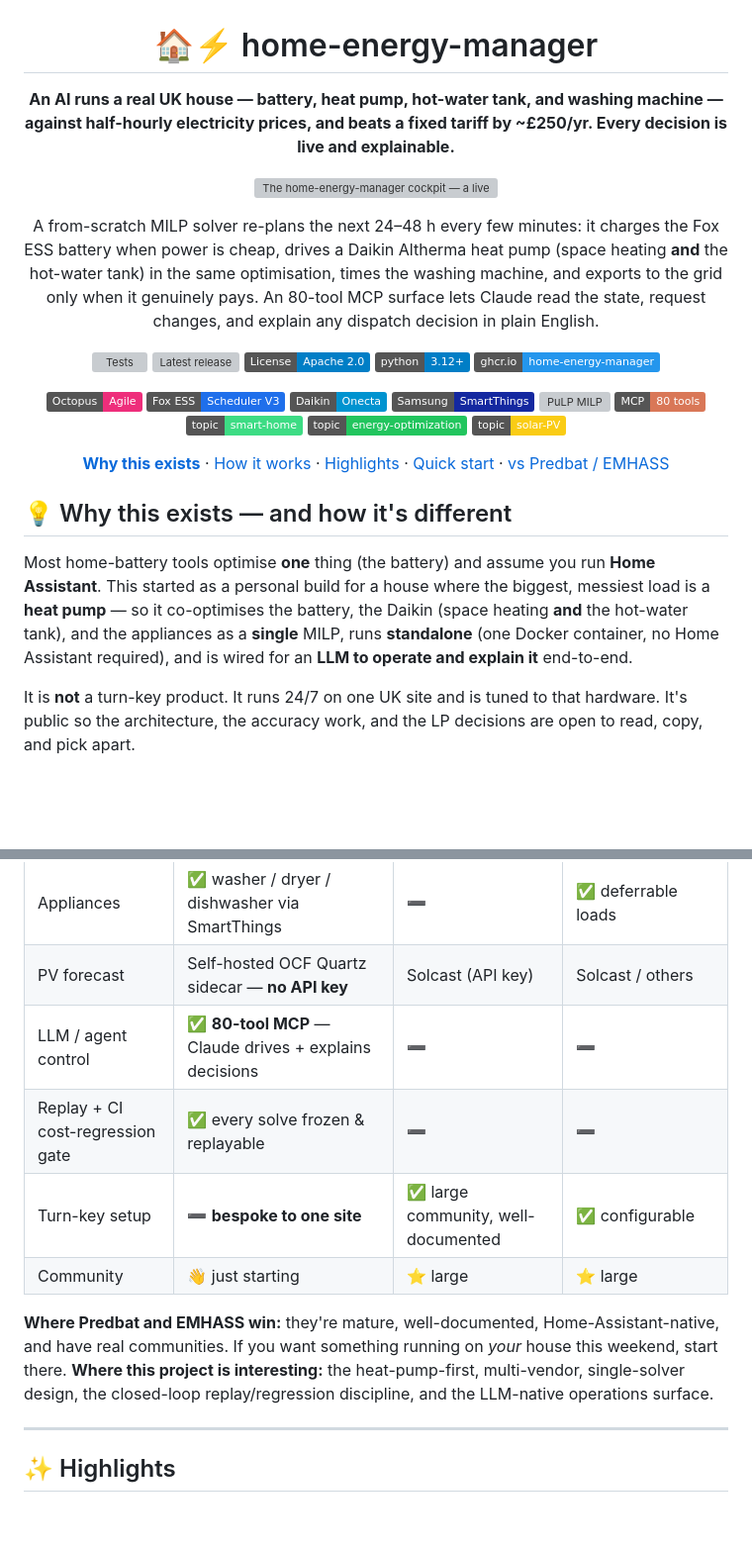
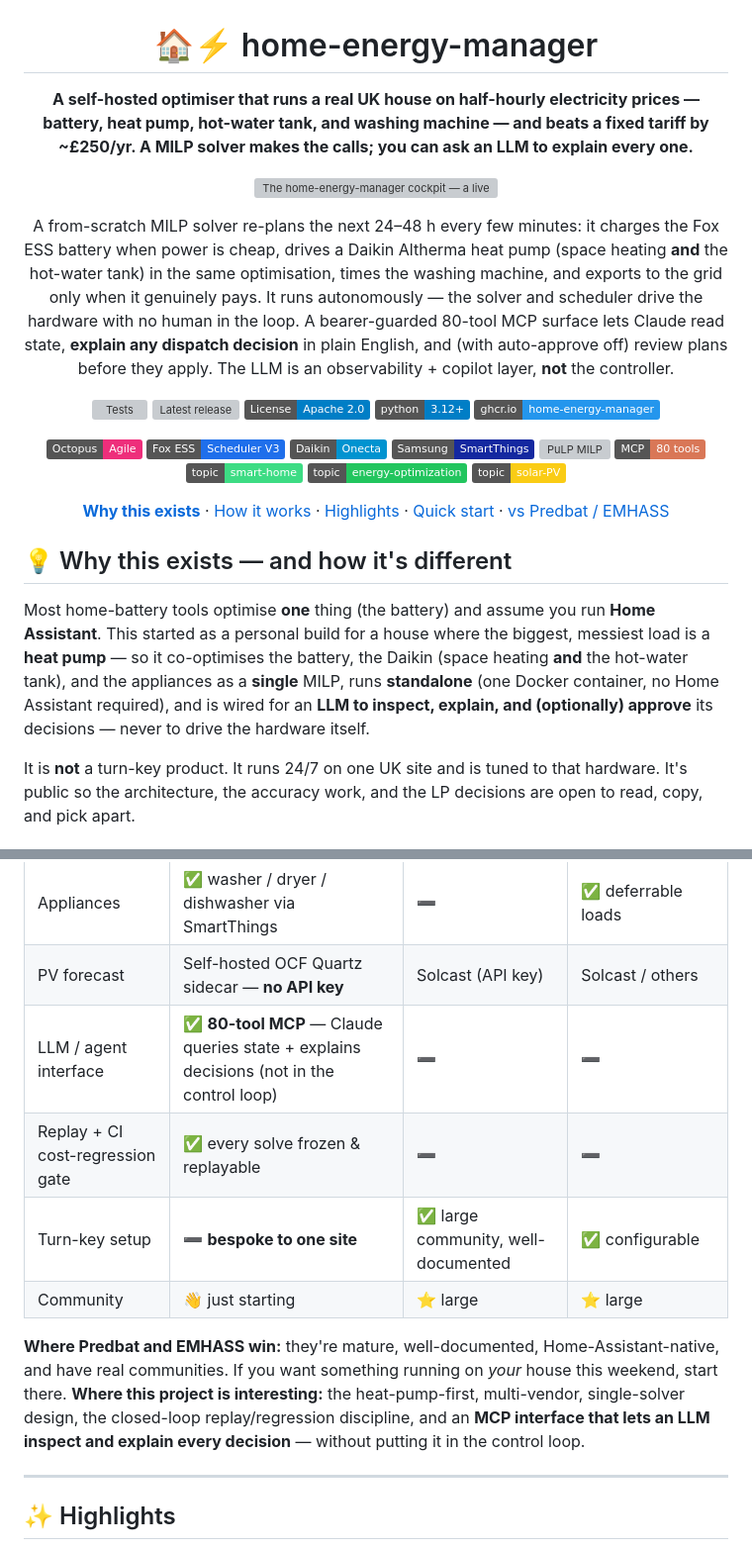
Before and after one commit to albinati/home-energy-manager, a Markdown page: README.md, 2 parts joined by grey strips. Shown at 99% size. Rendered like a GitHub page; badges without logos; blank space fills up the shorter version; grey boxes are pictures that could not be loaded.

Commit message:
docs(readme): stop claiming an LLM operates the house (honest framing) (#667)
The house is operated by the MILP solver + deterministic scheduler — the LLM
is not in the control loop. It was built WITH an LLM and exposes an MCP surface
so an LLM can query state and explain decisions (and, with auto-approve off,
review plans), but "an AI runs my house" was an overclaim that would rightly
get torn apart on launch.

- Hook: "An AI runs a real UK house" → "A self-hosted optimiser … A MILP solver
  makes the calls; you can ask an LLM to explain every one."
- Intro: solver/scheduler drive the hardware with no human in the loop; the LLM
  is an observability + copilot layer, not the controller.
- "wired for an LLM to operate and explain it" → "to inspect, explain, and
  (optionally) approve — never to drive the hardware itself".
- Comparison table: "LLM / agent control — Claude drives + explains" →
  "LLM / agent interface — Claude queries state + explains (not in the control loop)".
- Closing: "LLM-native operations surface" → "MCP interface that lets an LLM
  inspect and explain every decision — without putting it in the control loop".

No functional change; the solver/scheduler "drives" language (lines 9, 72) is
accurate and kept.


Claude-Session: https://claude.ai/code/session_01TYMeALXQGrSrQJoKqefqzq

Co-authored-by: Luis Albinati <albinati@users.noreply.github.com>
Co-authored-by: Claude Opus 4.8 <noreply@anthropic.com>

```diff
--- a/README.md
+++ b/README.md
@@ -2,11 +2,11 @@
 
 # 🏠⚡ home-energy-manager
 
-**An AI runs a real UK house — battery, heat pump, hot-water tank, and washing machine — against half-hourly electricity prices, and beats a fixed tariff by ~£250/yr. Every decision is live and explainable.**
+**A self-hosted optimiser that runs a real UK house on half-hourly electricity prices — battery, heat pump, hot-water tank, and washing machine — and beats a fixed tariff by ~£250/yr. A MILP solver makes the calls; you can ask an LLM to explain every one.**
 
 ![The home-energy-manager cockpit — a live, self-driving home-energy dashboard](docs/media/cockpit.gif)
 
-A from-scratch MILP solver re-plans the next 24–48 h every few minutes: it charges the Fox ESS battery when power is cheap, drives a Daikin Altherma heat pump (space heating **and** the hot-water tank) in the same optimisation, times the washing machine, and exports to the grid only when it genuinely pays. An 80-tool MCP surface lets Claude read the state, request changes, and explain any dispatch decision in plain English.
+A from-scratch MILP solver re-plans the next 24–48 h every few minutes: it charges the Fox ESS battery when power is cheap, drives a Daikin Altherma heat pump (space heating **and** the hot-water tank) in the same optimisation, times the washing machine, and exports to the grid only when it genuinely pays. It runs autonomously — the solver and scheduler drive the hardware with no human in the loop. A bearer-guarded 80-tool MCP surface lets Claude read state, **explain any dispatch decision** in plain English, and (with auto-approve off) review plans before they apply. The LLM is an observability + copilot layer, **not** the controller.
 
 [![Tests](https://github.com/albinati/home-energy-manager/actions/workflows/tests.yml/badge.svg)](https://github.com/albinati/home-energy-manager/actions/workflows/tests.yml)
 [![Latest release](https://img.shields.io/github/v/release/albinati/home-energy-manager)](https://github.com/albinati/home-energy-manager/releases)
@@ -30,7 +30,7 @@ A from-scratch MILP solver re-plans the next 24–48 h every few minutes: it cha
 
 ## 💡 Why this exists — and how it's different
 
-Most home-battery tools optimise **one** thing (the battery) and assume you run **Home Assistant**. This started as a personal build for a house where the biggest, messiest load is a **heat pump** — so it co-optimises the battery, the Daikin (space heating **and** the hot-water tank), and the appliances as a **single** MILP, runs **standalone** (one Docker container, no Home Assistant required), and is wired for an **LLM to operate and explain it** end-to-end.
+Most home-battery tools optimise **one** thing (the battery) and assume you run **Home Assistant**. This started as a personal build for a house where the biggest, messiest load is a **heat pump** — so it co-optimises the battery, the Daikin (space heating **and** the hot-water tank), and the appliances as a **single** MILP, runs **standalone** (one Docker container, no Home Assistant required), and is wired for an **LLM to inspect, explain, and (optionally) approve** its decisions — never to drive the hardware itself.
 
 It is **not** a turn-key product. It runs 24/7 on one UK site and is tuned to that hardware. It's public so the architecture, the accuracy work, and the LP decisions are open to read, copy, and pick apart.
 
@@ -46,12 +46,12 @@ It is **not** a turn-key product. It runs 24/7 on one UK site and is tuned to th
 | Heat pump | ✅ **co-optimised** — Daikin LWT offset + DHW tank in the same solve | ➖ battery-focused | ➖ deferrable loads, not HP-native |
 | Appliances | ✅ washer / dryer / dishwasher via SmartThings | ➖ | ✅ deferrable loads |
 | PV forecast | Self-hosted OCF Quartz sidecar — **no API key** | Solcast (API key) | Solcast / others |
-| LLM / agent control | ✅ **80-tool MCP** — Claude drives + explains decisions | ➖ | ➖ |
+| LLM / agent interface | ✅ **80-tool MCP** — Claude queries state + explains decisions (not in the control loop) | ➖ | ➖ |
 | Replay + CI cost-regression gate | ✅ every solve frozen & replayable | ➖ | ➖ |
 | Turn-key setup | ➖ **bespoke to one site** | ✅ large community, well-documented | ✅ configurable |
 | Community | 👋 just starting | ⭐ large | ⭐ large |
 
-**Where Predbat and EMHASS win:** they're mature, well-documented, Home-Assistant-native, and have real communities. If you want something running on *your* house this weekend, start there. **Where this project is interesting:** the heat-pump-first, multi-vendor, single-solver design, the closed-loop replay/regression discipline, and the LLM-native operations surface.
+**Where Predbat and EMHASS win:** they're mature, well-documented, Home-Assistant-native, and have real communities. If you want something running on *your* house this weekend, start there. **Where this project is interesting:** the heat-pump-first, multi-vendor, single-solver design, the closed-loop replay/regression discipline, and an **MCP interface that lets an LLM inspect and explain every decision** — without putting it in the control loop.
 
 ---
 
```
